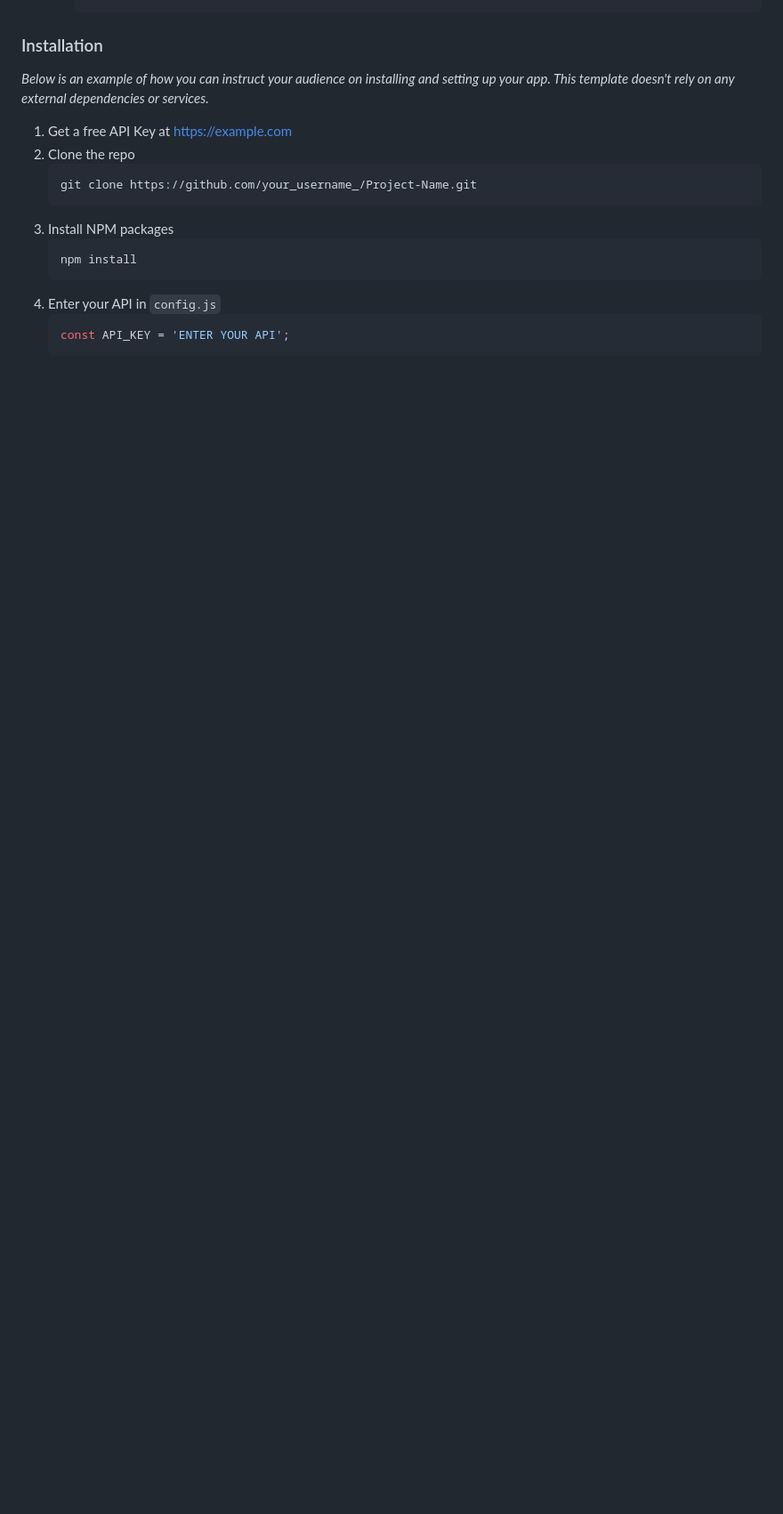
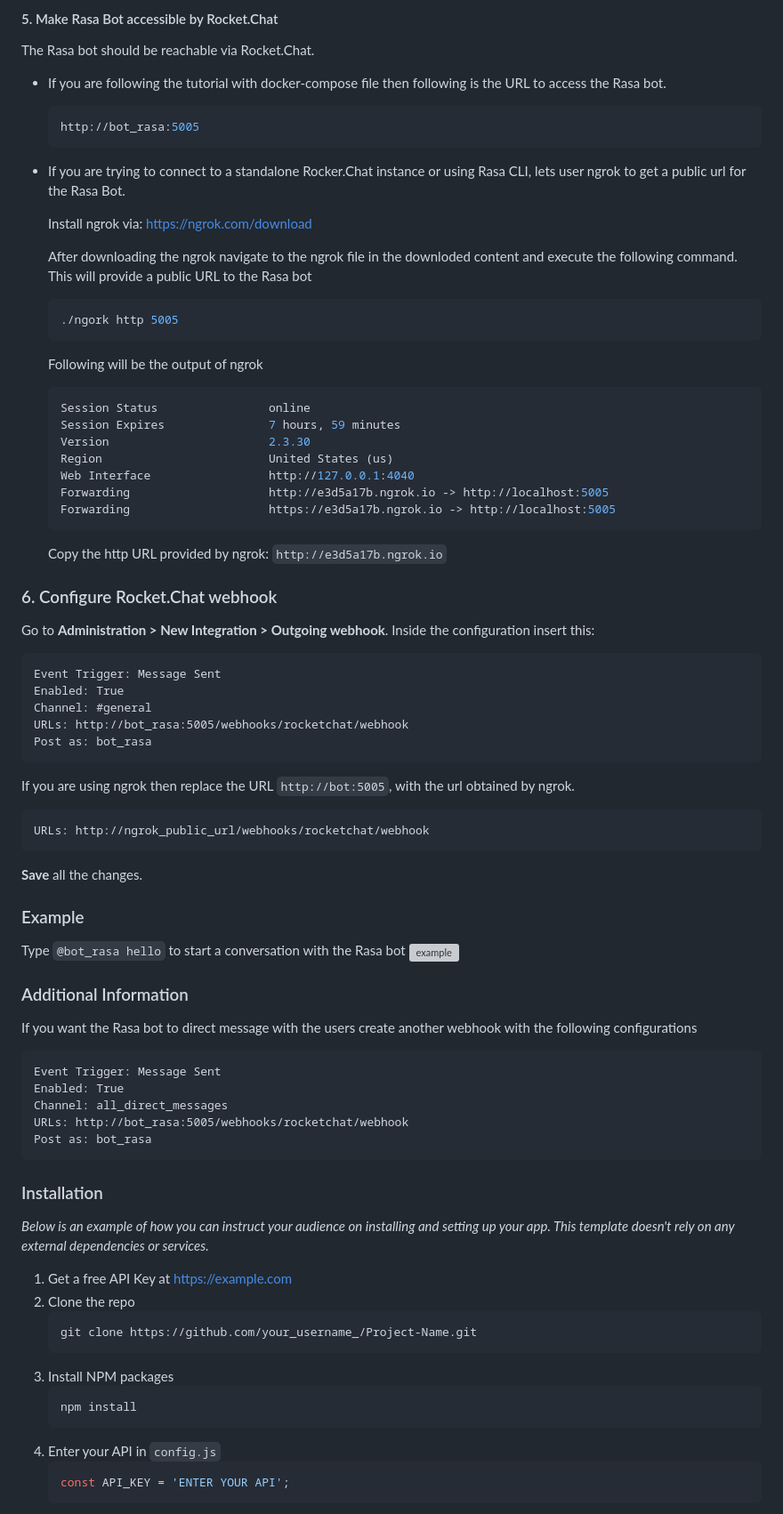
Before and after one commit to JavidChaji/FUM-Simurgh, a Markdown page: README.md, the part around one of its changes. Shown at 89% size. GitHub-like rendering; blank space fills up the shorter version; grey boxes are pictures that could not be loaded.

````diff
--- a/README.md
+++ b/README.md
@@ -239,3 +305,77 @@ these steps are for linux
+#### 5. Make Rasa Bot accessible by Rocket.Chat
+
+The Rasa bot should be reachable via Rocket.Chat.
+
+*  If you are following the tutorial with docker-compose file then following is the URL to access the Rasa bot.
+    ```bash
+    http://bot_rasa:5005
+    ```
+
+
+* If you are trying to connect to a standalone Rocker.Chat instance or using Rasa CLI, lets user ngrok to get a
+public url for the Rasa Bot.
+
+    Install ngrok via: https://ngrok.com/download
+
+    After downloading the ngrok navigate to the ngrok file in the downloded content and execute the following command.
+    This will provide a public URL to the Rasa bot
+
+    ```bash
+    ./ngork http 5005
+    ```
+
+    Following will be the output of ngrok
+    ```sh
+    Session Status                online
+    Session Expires               7 hours, 59 minutes
+    Version                       2.3.30
+    Region                        United States (us)
+    Web Interface                 http://127.0.0.1:4040
+    Forwarding                    http://e3d5a17b.ngrok.io -> http://localhost:5005
+    Forwarding                    https://e3d5a17b.ngrok.io -> http://localhost:5005
+    ```
+    Copy the http URL provided by ngrok: `http://e3d5a17b.ngrok.io`
+
+### 6. Configure Rocket.Chat webhook
+
+Go to **Administration > New Integration > Outgoing webhook**.
+Inside the configuration insert this:
+
+```
+Event Trigger: Message Sent
+Enabled: True
+Channel: #general
+URLs: http://bot_rasa:5005/webhooks/rocketchat/webhook
+Post as: bot_rasa
+```
+
+If you are using ngrok then replace the URL `http://bot:5005`, with the url obtained by ngrok.
+
+```bash
+URLs: http://ngrok_public_url/webhooks/rocketchat/webhook
+```
+
+**Save** all the changes.
+
+### Example
+
+Type `@bot_rasa hello` to start a conversation with the Rasa bot
+![example]
+
+[example]: rasa_bot_example.png
+
+
+### Additional Information
+
+If you want the Rasa bot to direct message with the users create another webhook with the following configurations
+
+```
+Event Trigger: Message Sent
+Enabled: True
+Channel: all_direct_messages
+URLs: http://bot_rasa:5005/webhooks/rocketchat/webhook
+Post as: bot_rasa
+```
 
 
 ### Installation
````
Also changed, not shown: other parts of README.md (+66 -0 lines).
